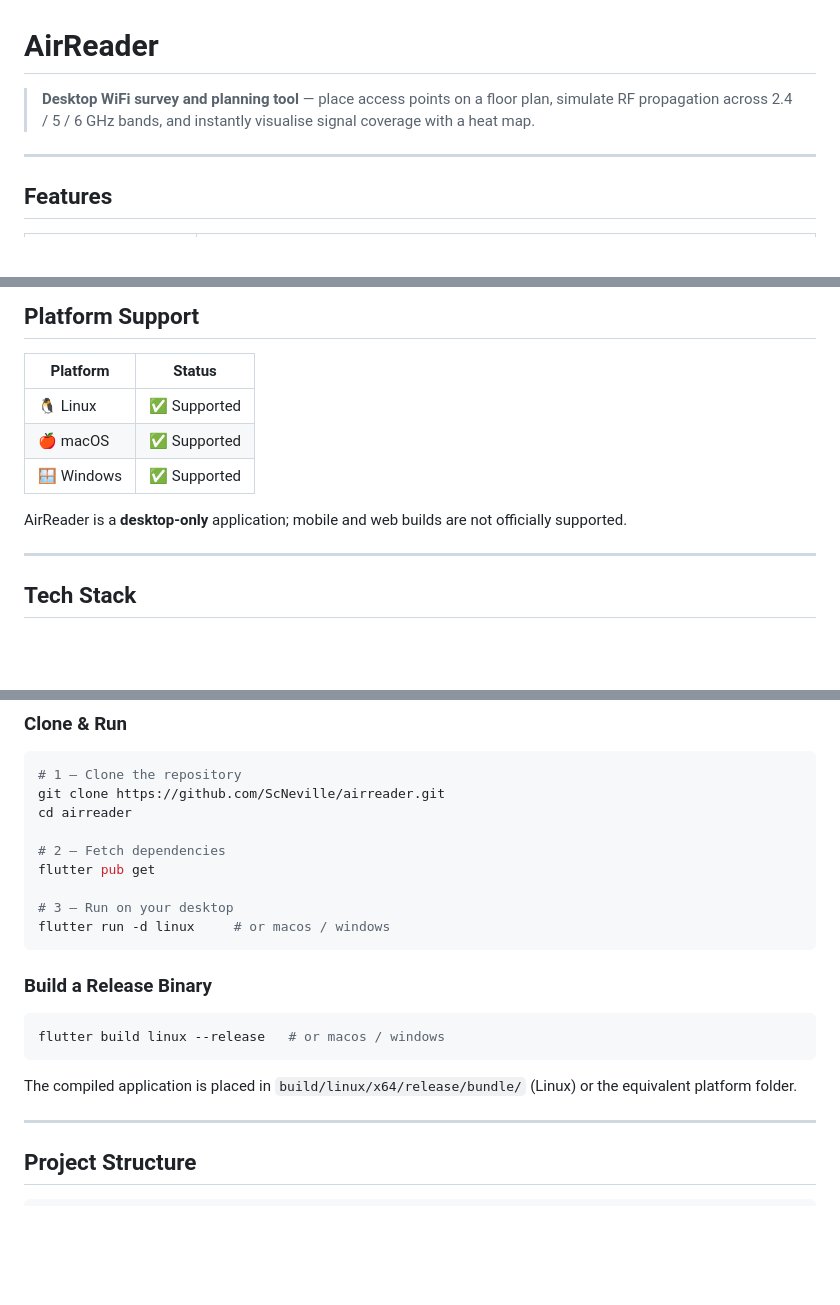
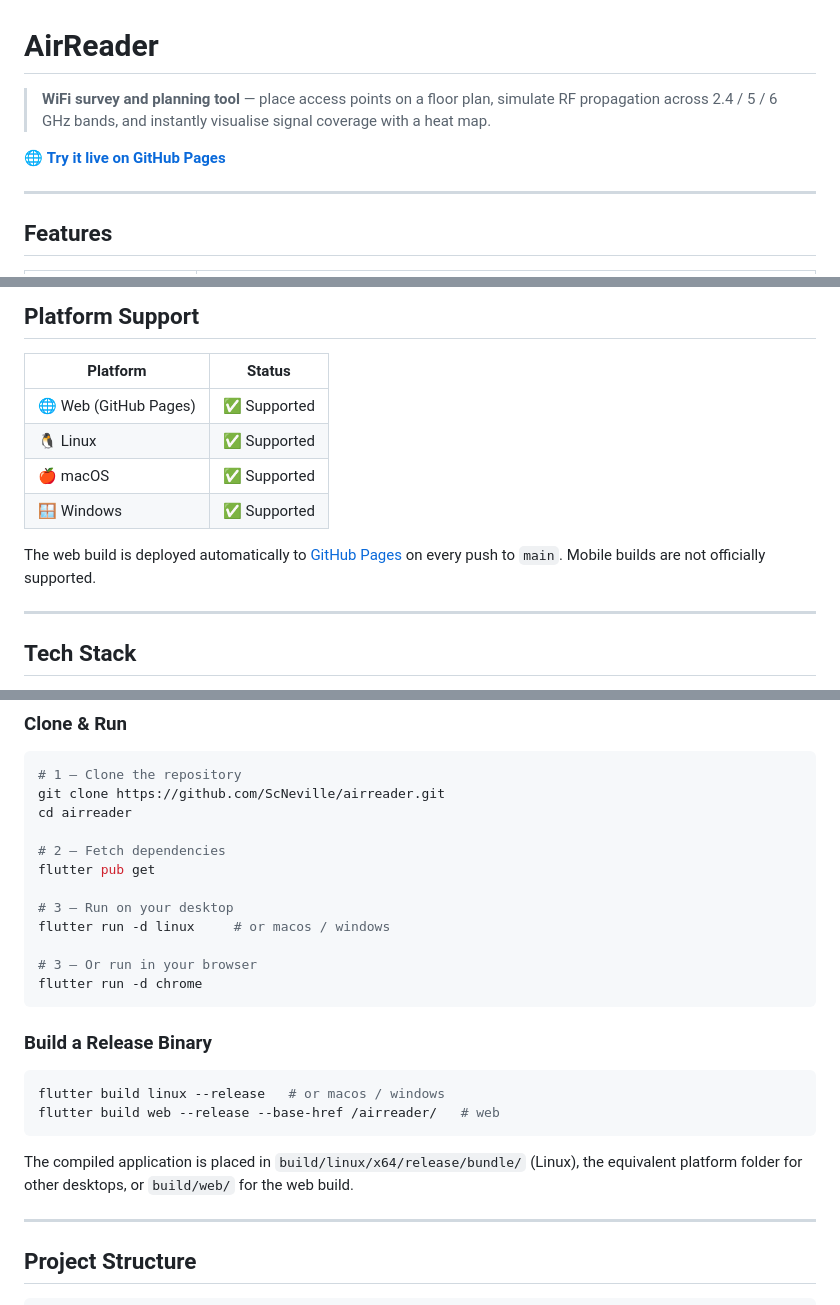
Before and after one commit to ScNeville/airreader, a Markdown page: README.md, 3 parts joined by grey strips. GitHub-like rendering; blank space fills up the shorter version.

Commit message:
Update README to add GitHub Pages live demo link and web platform support
Co-authored-by: ScNeville <59244240+ScNeville@users.noreply.github.com>

````diff
--- a/README.md
+++ b/README.md
@@ -1,6 +1,8 @@
 # AirReader
 
-> **Desktop WiFi survey and planning tool** — place access points on a floor plan, simulate RF propagation across 2.4 / 5 / 6 GHz bands, and instantly visualise signal coverage with a heat map.
+> **WiFi survey and planning tool** — place access points on a floor plan, simulate RF propagation across 2.4 / 5 / 6 GHz bands, and instantly visualise signal coverage with a heat map.
+
+🌐 **[Try it live on GitHub Pages](https://scneville.github.io/airreader/)**
 
 ---
 
@@ -25,11 +27,12 @@
 
 | Platform | Status |
 |---|---|
+| 🌐 Web (GitHub Pages) | ✅ Supported |
 | 🐧 Linux | ✅ Supported |
 | 🍎 macOS | ✅ Supported |
 | 🪟 Windows | ✅ Supported |
 
-AirReader is a **desktop-only** application; mobile and web builds are not officially supported.
+The web build is deployed automatically to [GitHub Pages](https://scneville.github.io/airreader/) on every push to `main`. Mobile builds are not officially supported.
 
 ---
 
@@ -69,15 +72,19 @@ flutter pub get
 
 # 3 — Run on your desktop
 flutter run -d linux     # or macos / windows
+
+# 3 — Or run in your browser
+flutter run -d chrome
 ```
 
 ### Build a Release Binary
 
 ```bash
 flutter build linux --release   # or macos / windows
+flutter build web --release --base-href /airreader/   # web
 ```
 
-The compiled application is placed in `build/linux/x64/release/bundle/` (Linux) or the equivalent platform folder.
+The compiled application is placed in `build/linux/x64/release/bundle/` (Linux), the equivalent platform folder for other desktops, or `build/web/` for the web build.
 
 ---
 
````
